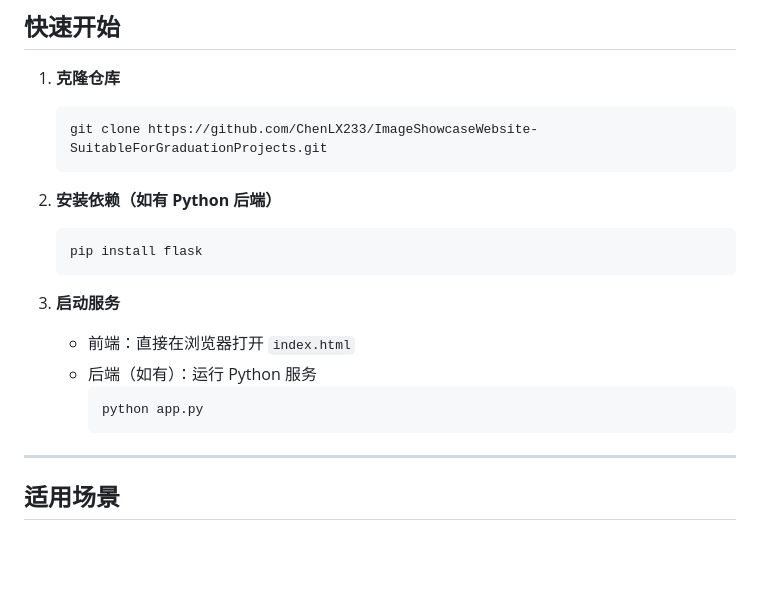
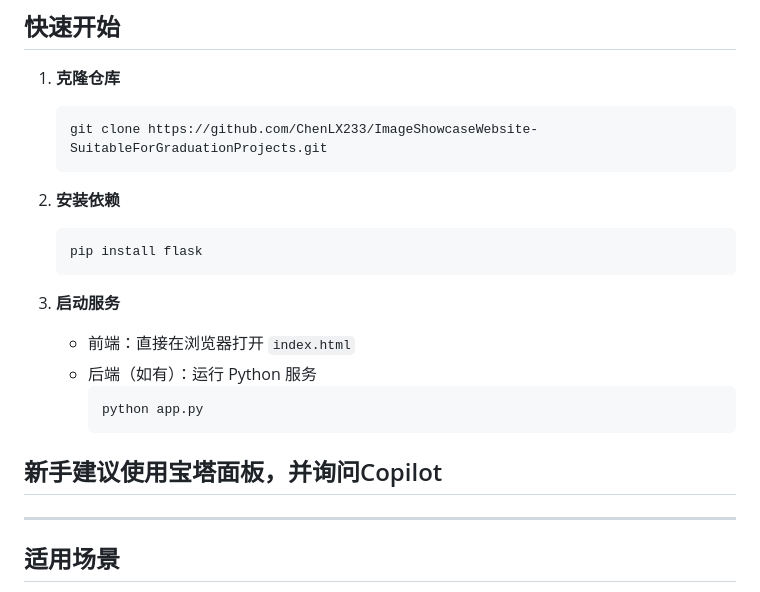
Before and after one commit to ChenLX233/ImageShowcaseWebsite-SuitableForGraduationProjects, a Markdown page: README.md, the part around the change. Drawn GitHub-style; blank space fills up the shorter version.

````diff
--- a/README.md
+++ b/README.md
@@ -99,7 +99,7 @@ if __name__ == '__main__':
    git clone https://github.com/ChenLX233/ImageShowcaseWebsite-SuitableForGraduationProjects.git
    ```
 
-2. **安装依赖（如有 Python 后端）**
+2. **安装依赖**
    ```bash
    pip install flask
    ```
@@ -110,6 +110,8 @@ if __name__ == '__main__':
      ```bash
      python app.py
      ```
+
+## 新手建议使用宝塔面板，并询问Copilot
 
 ---
 
````
